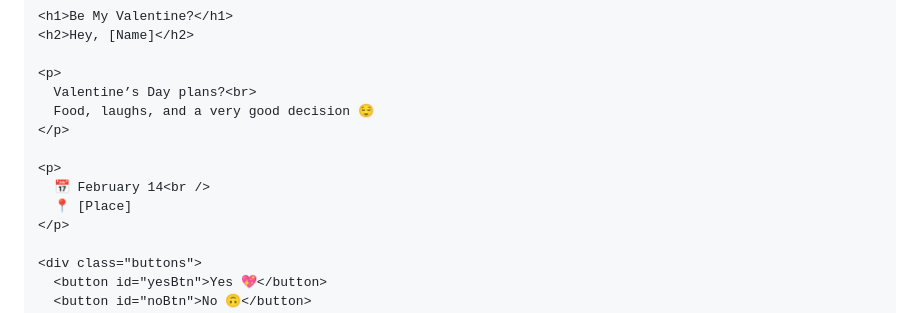
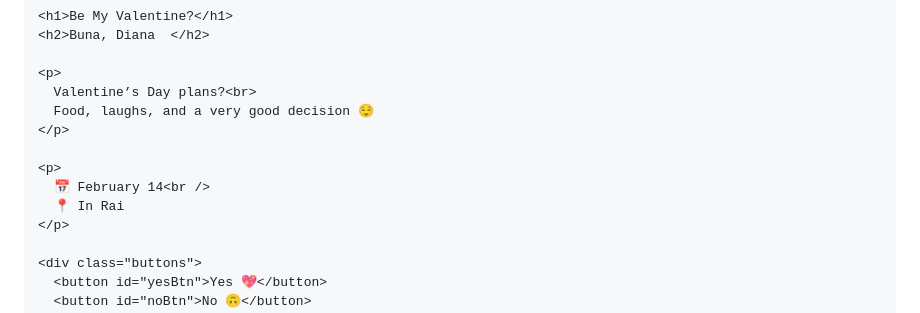
Before and after one commit to Neva2122/Iaso, a Markdown page: README.md, the part around the change. GitHub-like rendering.

```diff
--- a/README.md
+++ b/README.md
@@ -114,7 +114,7 @@
     </div>
 
     <h1>Be My Valentine?</h1>
-    <h2>Hey, [Name]</h2>
+    <h2>Buna, Diana  </h2>
 
     <p>
       Valentine’s Day plans?<br>
@@ -123,7 +123,7 @@
 
     <p>
       📅 February 14<br />
-      📍 [Place]
+      📍 In Rai
     </p>
 
     <div class="buttons">
```
